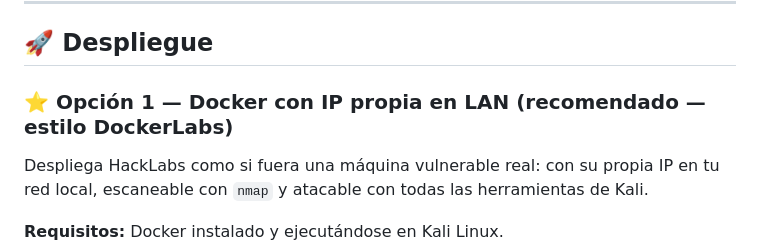
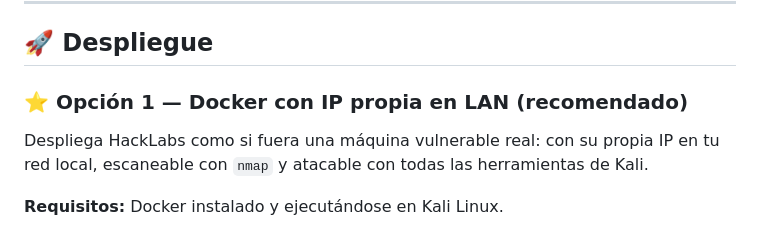
Before and after one commit to afsh4ck/HackLabs, a Markdown page: README.md, the part around the change. Drawn GitHub-style.

Commit message:
docs: README updates

```diff
--- a/README.md
+++ b/README.md
@@ -57,7 +57,7 @@
 
 ## 🚀 Despliegue
 
-### ⭐ Opción 1 — Docker con IP propia en LAN (recomendado — estilo DockerLabs)
+### ⭐ Opción 1 — Docker con IP propia en LAN (recomendado)
 
 Despliega HackLabs como si fuera una máquina vulnerable real: con su propia IP en tu red local, escaneable con `nmap` y atacable con todas las herramientas de Kali.
 
```
